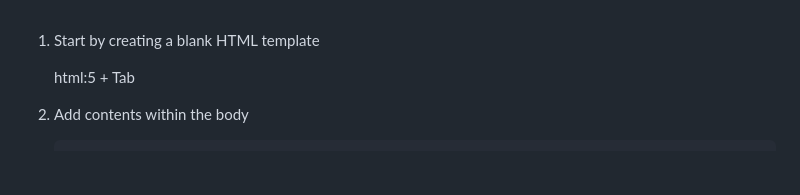
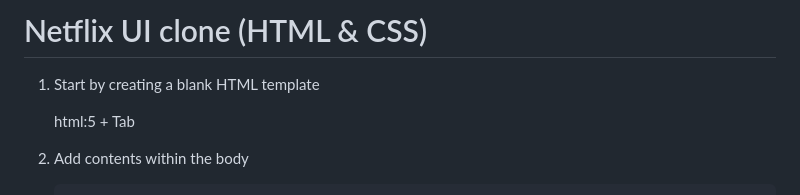
Before and after one commit to Adi-31/netflix-test, a Markdown page: README.md, the part around the change. GitHub-like rendering; blank space fills up the shorter version.

```diff
--- a/README.md
+++ b/README.md
@@ -1,3 +1,5 @@
+# Netflix UI clone (HTML & CSS)
+
 1. Start by creating a blank HTML template
 
     html:5 + Tab
```
